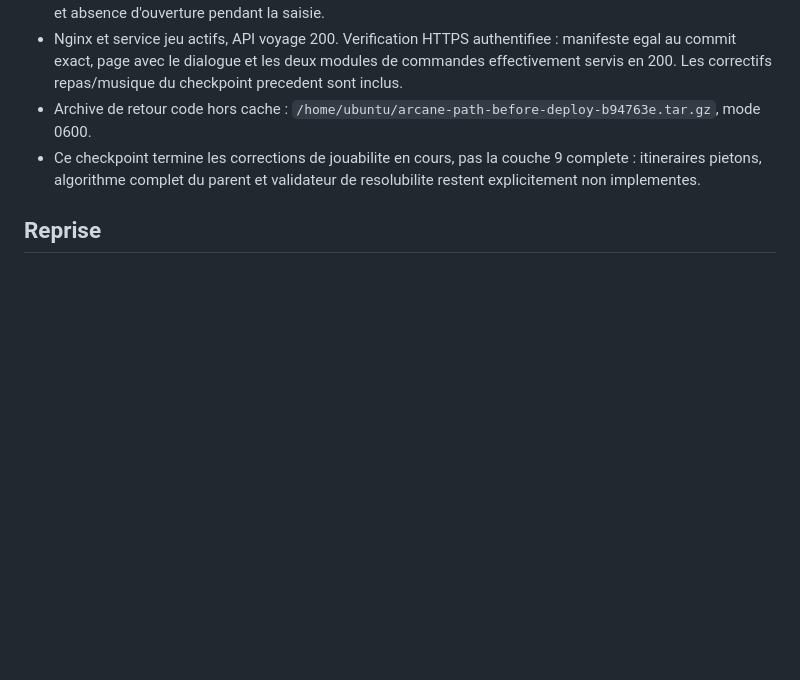
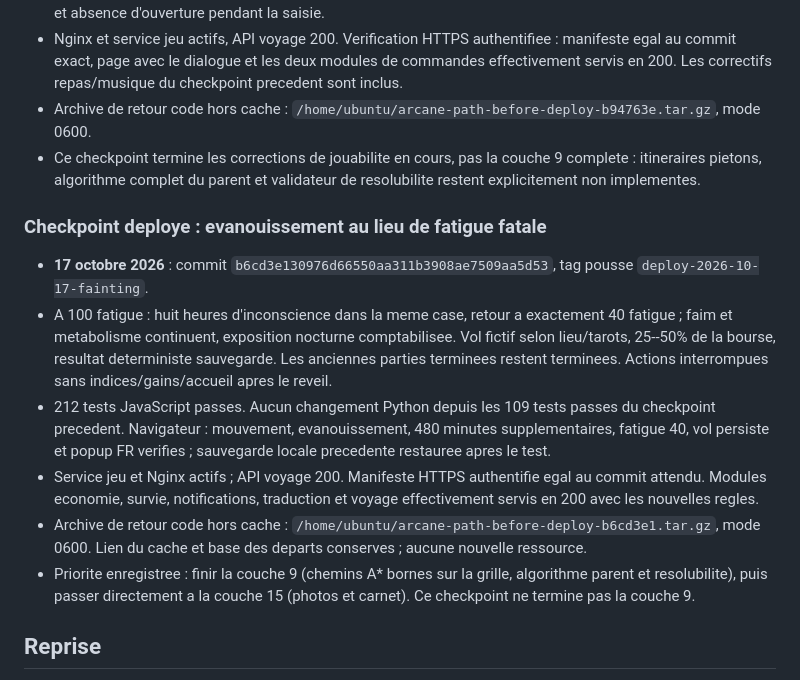
Before and after one commit to judelsuc/arcane-path, a Markdown page: doc/INFRASTRUCTURE.md, the part around the change. Drawn GitHub-style; blank space fills up the shorter version.

Commit message:
Record verified fatigue-collapse deployment checkpoint
Co-authored-by: Copilot <223556219+Copilot@users.noreply.github.com>

```diff
--- a/doc/INFRASTRUCTURE.md
+++ b/doc/INFRASTRUCTURE.md
@@ -230,6 +230,29 @@ joueurs. Aucun test de charge ou audit de securite complet n'est revendique.
   complete : itineraires pietons, algorithme complet du parent et validateur
   de resolubilite restent explicitement non implementes.
 
+### Checkpoint deploye : evanouissement au lieu de fatigue fatale
+
+- **17 octobre 2026** : commit `b6cd3e130976d66550aa311b3908ae7509aa5d53`,
+  tag pousse `deploy-2026-10-17-fainting`.
+- A 100 fatigue : huit heures d'inconscience dans la meme case, retour a
+  exactement 40 fatigue ; faim et metabolisme continuent, exposition nocturne
+  comptabilisee. Vol fictif selon lieu/tarots, 25--50% de la bourse,
+  resultat deterministe sauvegarde. Les anciennes parties terminees restent
+  terminees. Actions interrompues sans indices/gains/accueil apres le reveil.
+- 212 tests JavaScript passes. Aucun changement Python depuis les 109 tests
+  passes du checkpoint precedent. Navigateur : mouvement, evanouissement,
+  480 minutes supplementaires, fatigue 40, vol persiste et popup FR verifies ;
+  sauvegarde locale precedente restauree apres le test.
+- Service jeu et Nginx actifs ; API voyage 200. Manifeste HTTPS authentifie
+  egal au commit attendu. Modules economie, survie, notifications, traduction
+  et voyage effectivement servis en 200 avec les nouvelles regles.
+- Archive de retour code hors cache :
+  `/home/ubuntu/arcane-path-before-deploy-b6cd3e1.tar.gz`, mode 0600.
+  Lien du cache et base des departs conserves ; aucune nouvelle ressource.
+- Priorite enregistree : finir la couche 9 (chemins A* bornes sur la grille,
+  algorithme parent et resolubilite), puis passer directement a la couche 15
+  (photos et carnet). Ce checkpoint ne termine pas la couche 9.
+
 ## Reprise
 
 1. Renouveler le jeton si necessaire : expiration relevee au 18 octobre 2026
```
